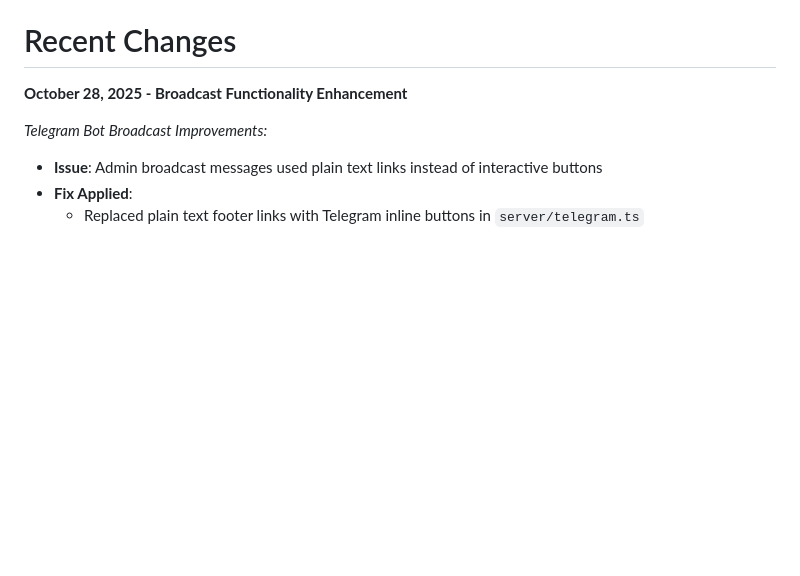
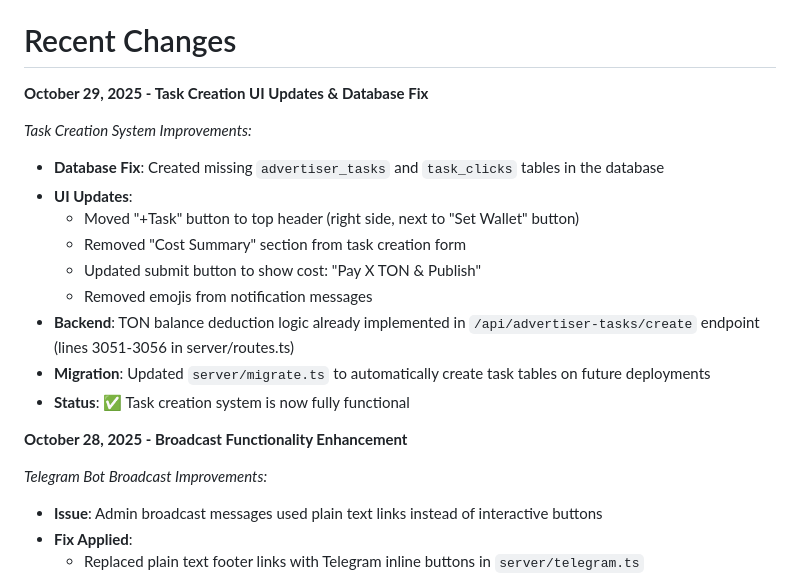
Before and after one commit to sznckz90-cloud/vuuug, a Markdown page: replit.md, the part around the change. GitHub-like rendering; blank space fills up the shorter version.

```diff
--- a/replit.md
+++ b/replit.md
@@ -9,6 +9,19 @@ CashWatch is a React-based web application that allows users to earn cryptocurre
 *   Analytics Dashboard
 
 # Recent Changes
+
+**October 29, 2025 - Task Creation UI Updates & Database Fix**
+
+*Task Creation System Improvements:*
+*   **Database Fix**: Created missing `advertiser_tasks` and `task_clicks` tables in the database
+*   **UI Updates**:
+    - Moved "+Task" button to top header (right side, next to "Set Wallet" button)
+    - Removed "Cost Summary" section from task creation form
+    - Updated submit button to show cost: "Pay X TON & Publish"
+    - Removed emojis from notification messages
+*   **Backend**: TON balance deduction logic already implemented in `/api/advertiser-tasks/create` endpoint (lines 3051-3056 in server/routes.ts)
+*   **Migration**: Updated `server/migrate.ts` to automatically create task tables on future deployments
+*   **Status**: ✅ Task creation system is now fully functional
 
 **October 28, 2025 - Broadcast Functionality Enhancement**
 
```
